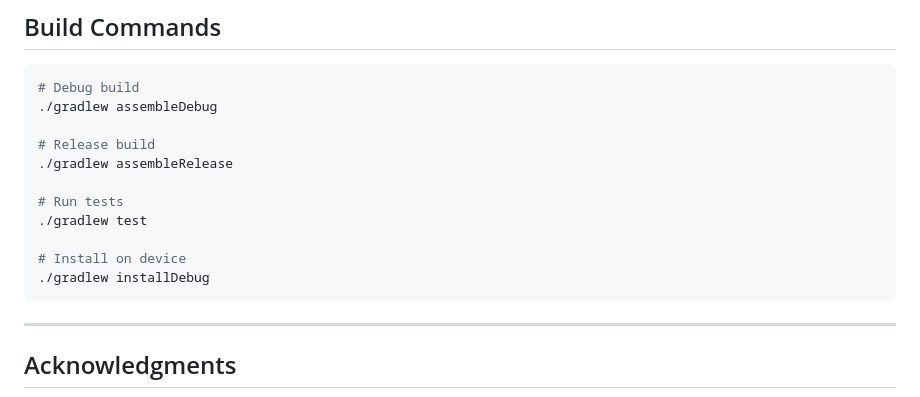
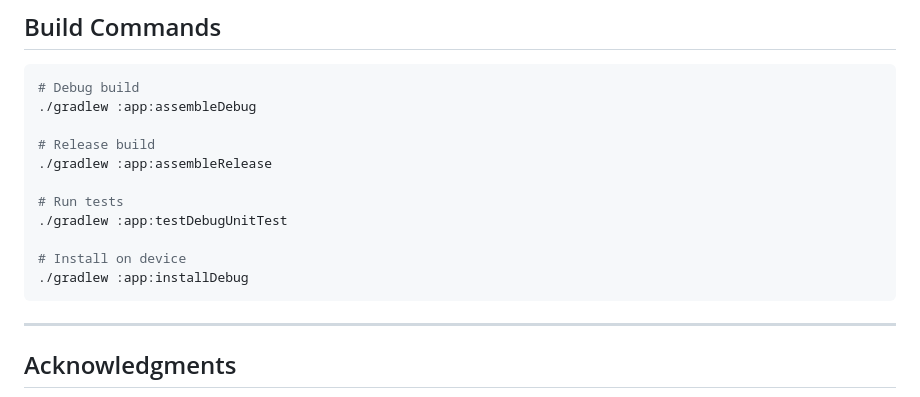
Before and after one commit to GurucharanSavanth/Seachem-Dosing, a Markdown page: README.md, the part around one of its changes. GitHub-like rendering.

````diff
--- a/README.md
+++ b/README.md
@@ -197,16 +199,16 @@ Contributions are welcome! Please read the guidelines:
 
 ```bash
 # Debug build
-./gradlew assembleDebug
+./gradlew :app:assembleDebug
 
 # Release build
-./gradlew assembleRelease
+./gradlew :app:assembleRelease
 
 # Run tests
-./gradlew test
+./gradlew :app:testDebugUnitTest
 
 # Install on device
-./gradlew installDebug
+./gradlew :app:installDebug
 ```
 
 ---
````
Also changed, not shown: other parts of README.md (+15 -13 lines).
